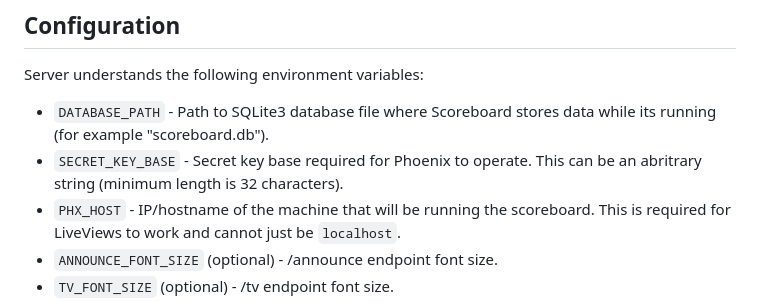
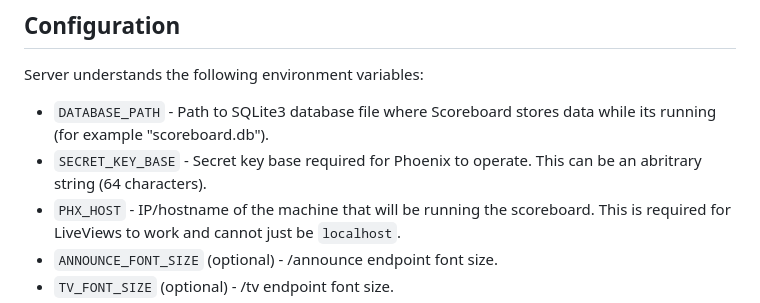
Before and after one commit to dtcaciuc/conecerto_scoreboard, a Markdown page: README.md, the part around the change. Rendered like a GitHub page.

Commit message:
README: Specify correct secret key length requirement.

```diff
--- a/README.md
+++ b/README.md
@@ -89,7 +89,7 @@ Server understands the following environment variables:
 * `DATABASE_PATH` - Path to SQLite3 database file where Scoreboard stores data
   while its running (for example "scoreboard.db").
 * `SECRET_KEY_BASE` - Secret key base required for Phoenix to operate. This can
-  be an abritrary string (minimum length is 32 characters).
+  be an abritrary string (64 characters).
 * `PHX_HOST` - IP/hostname of the machine that will be running the scoreboard.
   This is required for LiveViews to work and cannot just be `localhost`.
 * `ANNOUNCE_FONT_SIZE` (optional) - /announce endpoint font size.
```
